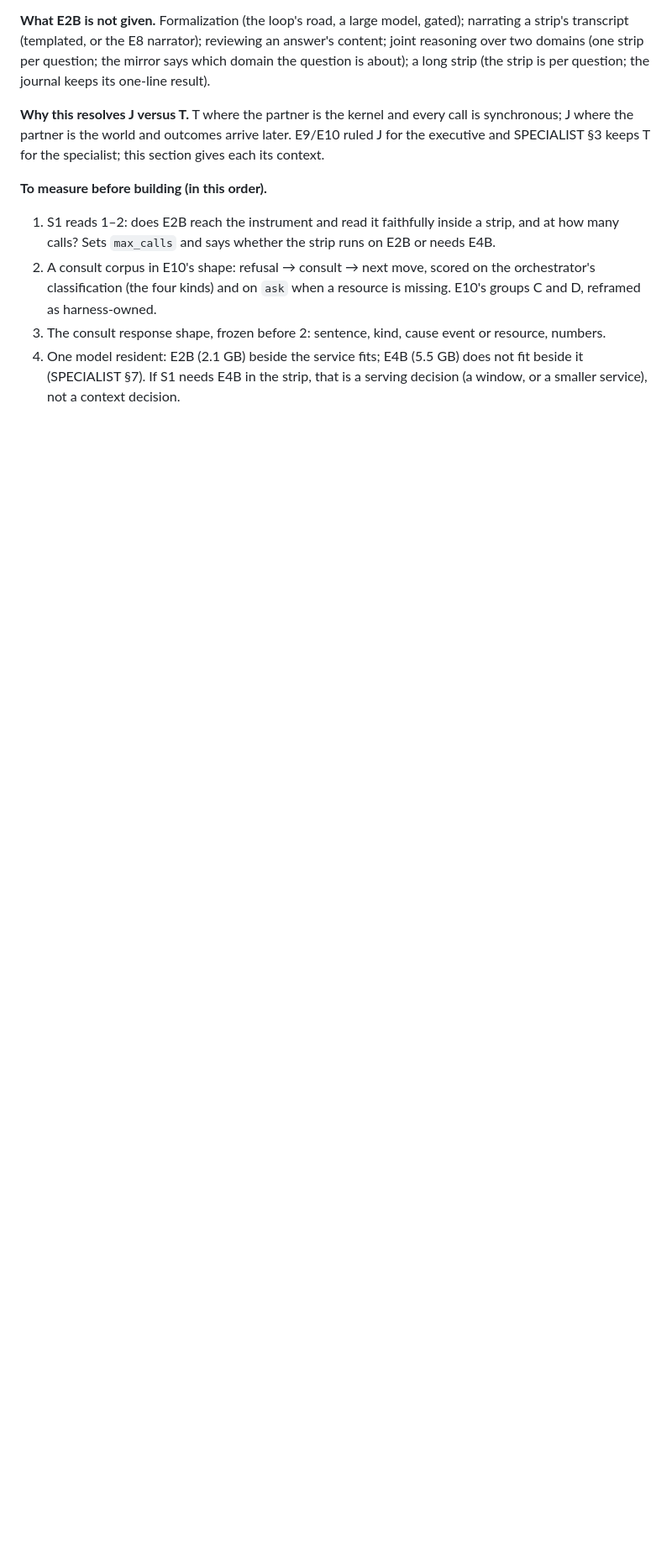
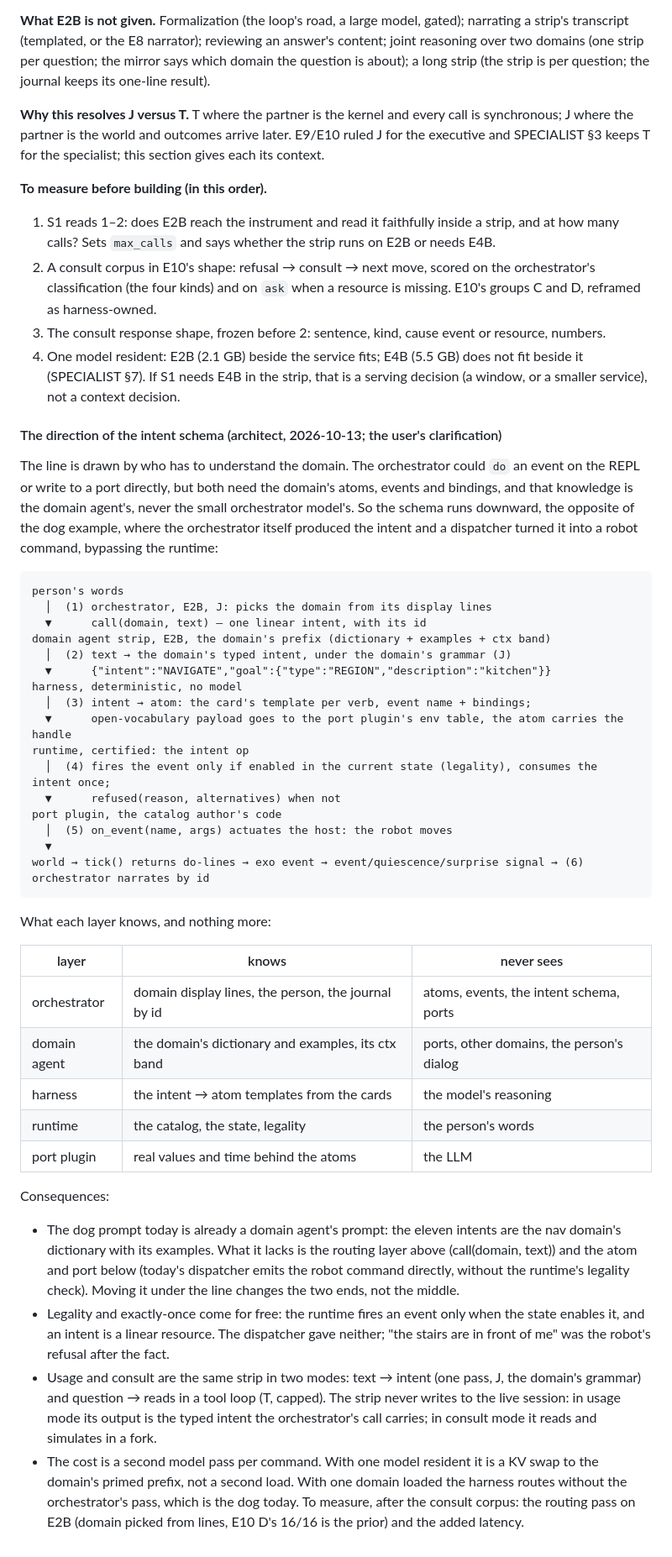
Before and after one commit to metis-lang-dev/metis-agent, a Markdown page: docs/DESIGN.md, the part around the change. Shown at 84% size. Drawn GitHub-style; blank space fills up the shorter version.

Commit message:
docs: DESIGN — the direction of the intent schema (who understands the domain draws the line: orchestrator routes by display line, the domain agent types the intent, the harness maps intent→atom, the runtime fires under legality, the port actuates); E10b ruling (E10 stands for both sizes and the rendering; template facts for the specialist)
Co-Authored-By: Claude Fable 5.1 <noreply@anthropic.com>

````diff
--- a/docs/DESIGN.md
+++ b/docs/DESIGN.md
@@ -475,3 +475,65 @@ for the specialist; this section gives each its context.
    does not fit beside it (SPECIALIST §7). If S1 needs E4B in the strip,
    that is a serving decision (a window, or a smaller service), not a
    context decision.
+
+#### The direction of the intent schema (architect, 2026-10-13; the user's clarification)
+
+The line is drawn by who has to understand the domain. The orchestrator
+could `do` an event on the REPL or write to a port directly, but both need
+the domain's atoms, events and bindings, and that knowledge is the domain
+agent's, never the small orchestrator model's. So the schema runs
+downward, the opposite of the dog example, where the orchestrator itself
+produced the intent and a dispatcher turned it into a robot command,
+bypassing the runtime:
+
+```
+person's words
+  │  (1) orchestrator, E2B, J: picks the domain from its display lines
+  ▼      call(domain, text) — one linear intent, with its id
+domain agent strip, E2B, the domain's prefix (dictionary + examples + ctx band)
+  │  (2) text → the domain's typed intent, under the domain's grammar (J)
+  ▼      {"intent":"NAVIGATE","goal":{"type":"REGION","description":"kitchen"}}
+harness, deterministic, no model
+  │  (3) intent → atom: the card's template per verb, event name + bindings;
+  ▼      open-vocabulary payload goes to the port plugin's env table, the atom carries the handle
+runtime, certified: the intent op
+  │  (4) fires the event only if enabled in the current state (legality), consumes the intent once;
+  ▼      refused(reason, alternatives) when not
+port plugin, the catalog author's code
+  │  (5) on_event(name, args) actuates the host: the robot moves
+  ▼
+world → tick() returns do-lines → exo event → event/quiescence/surprise signal → (6) orchestrator narrates by id
+```
+
+What each layer knows, and nothing more:
+
+| layer | knows | never sees |
+|---|---|---|
+| orchestrator | domain display lines, the person, the journal by id | atoms, events, the intent schema, ports |
+| domain agent | the domain's dictionary and examples, its ctx band | ports, other domains, the person's dialog |
+| harness | the intent → atom templates from the cards | the model's reasoning |
+| runtime | the catalog, the state, legality | the person's words |
+| port plugin | real values and time behind the atoms | the LLM |
+
+Consequences:
+- The dog prompt today is already a domain agent's prompt: the eleven
+  intents are the nav domain's dictionary with its examples. What it lacks
+  is the routing layer above (call(domain, text)) and the atom and port
+  below (today's dispatcher emits the robot command directly, without the
+  runtime's legality check). Moving it under the line changes the two
+  ends, not the middle.
+- Legality and exactly-once come for free: the runtime fires an event
+  only when the state enables it, and an intent is a linear resource. The
+  dispatcher gave neither; "the stairs are in front of me" was the robot's
+  refusal after the fact.
+- Usage and consult are the same strip in two modes: text → intent (one
+  pass, J, the domain's grammar) and question → reads in a tool loop (T,
+  capped). The strip never writes to the live session: in usage mode its
+  output is the typed intent the orchestrator's call carries; in consult
+  mode it reads and simulates in a fork.
+- The cost is a second model pass per command. With one model resident
+  it is a KV swap to the domain's primed prefix, not a second load. With
+  one domain loaded the harness routes without the orchestrator's pass,
+  which is the dog today. To measure, after the consult corpus: the
+  routing pass on E2B (domain picked from lines, E10 D's 16/16 is the
+  prior) and the added latency.
````
Also changed, not shown: docs/MODEL-EXPERIMENTS.md (+24 -0 lines).
